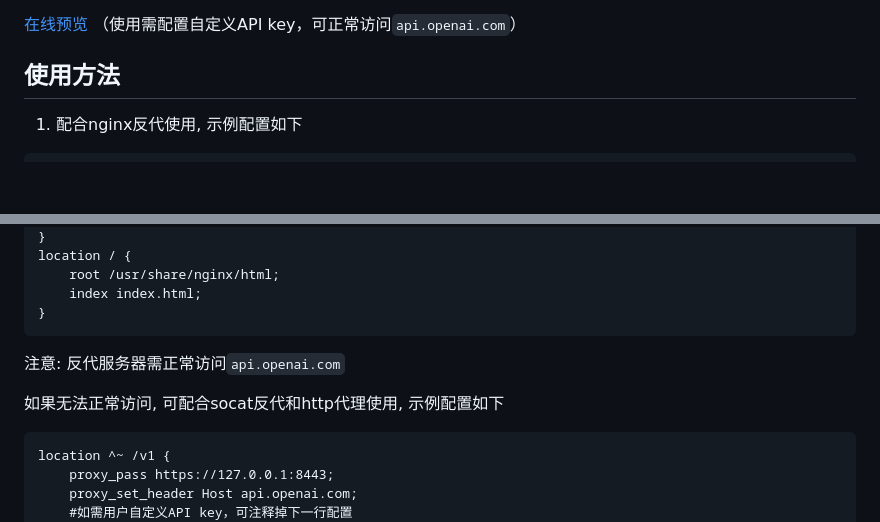
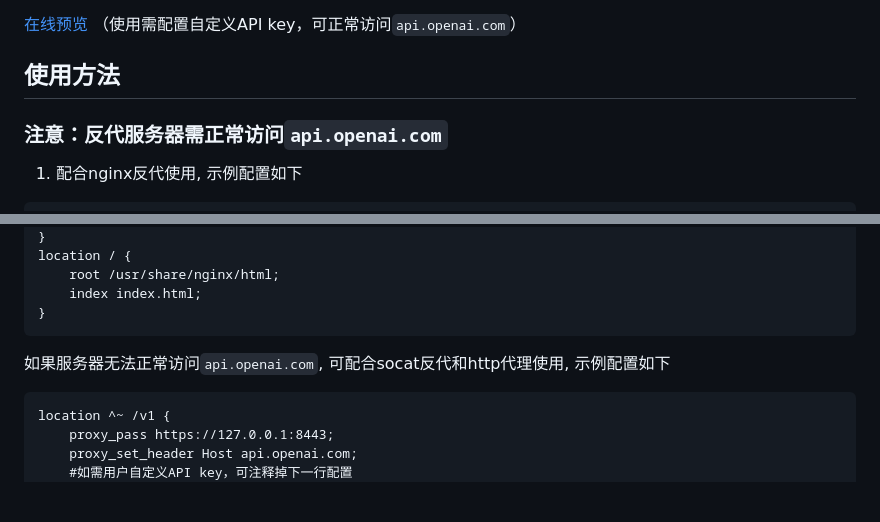
Before and after one commit to xqdoo00o/chatgpt-web, a Markdown page: README.md, 2 parts joined by grey strips. Rendered like a GitHub page; blank space fills up the shorter version.

Commit message:
complete readme

````diff
--- a/README.md
+++ b/README.md
@@ -23,6 +23,7 @@ Pure Javascript ChatGPT demo based on nginx with OpenAI API (gpt-3.5-turbo)
 [在线预览](https://xqdoo00o.github.io/chatgpt-web/) （使用需配置自定义API key，可正常访问`api.openai.com`）
 
 ## 使用方法
+### **注意：反代服务器需正常访问`api.openai.com`**
 1. 配合nginx反代使用, 示例配置如下
 ```
 #开启openai接口的gzip压缩，大量重复文本的压缩率高，节省服务端流量
@@ -44,9 +45,8 @@ location / {
     index index.html;
 }
 ```
-注意: 反代服务器需正常访问`api.openai.com`
 
-如果无法正常访问, 可配合socat反代和http代理使用, 示例配置如下
+如果服务器无法正常访问`api.openai.com`, 可配合socat反代和http代理使用, 示例配置如下
 ```
 location ^~ /v1 {
     proxy_pass https://127.0.0.1:8443;
````
